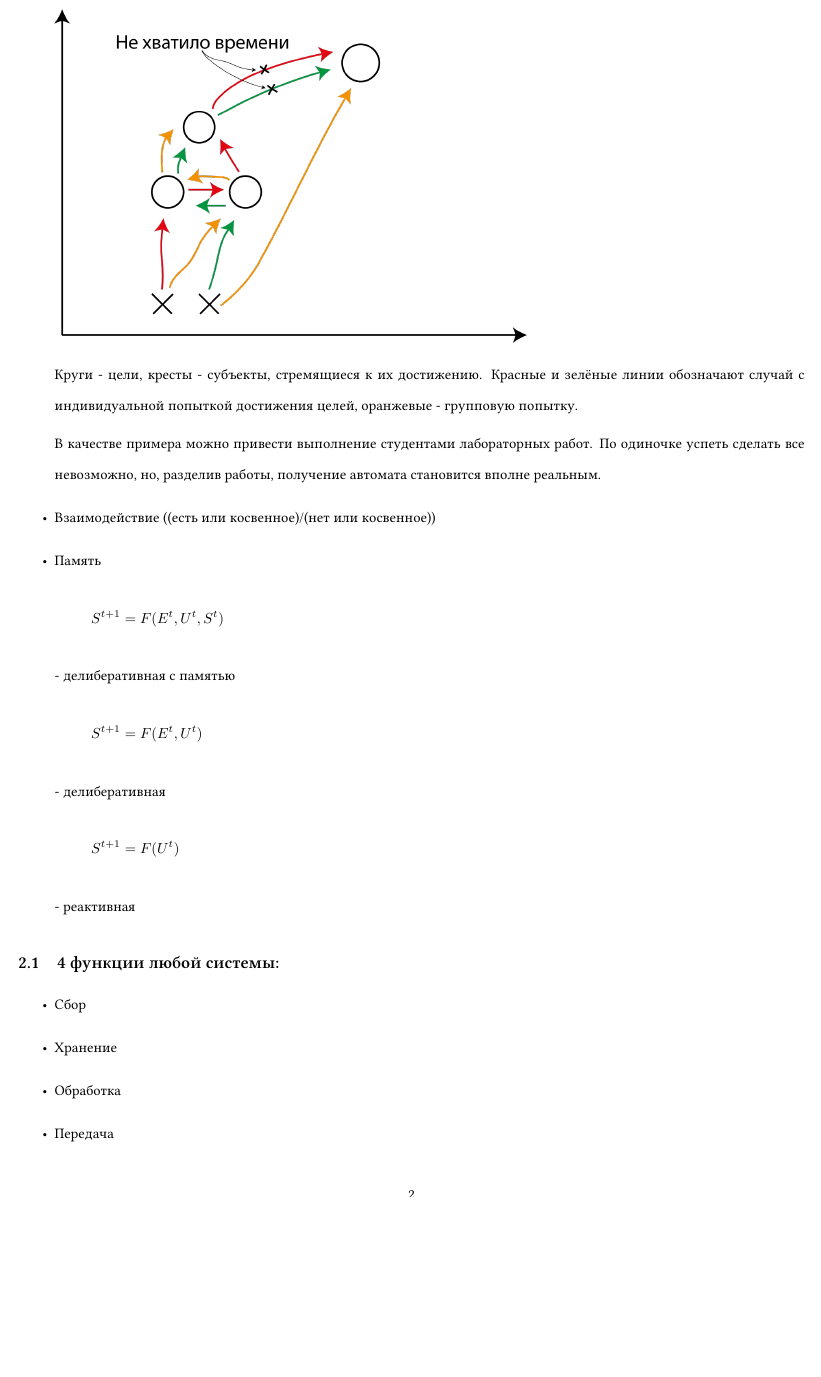
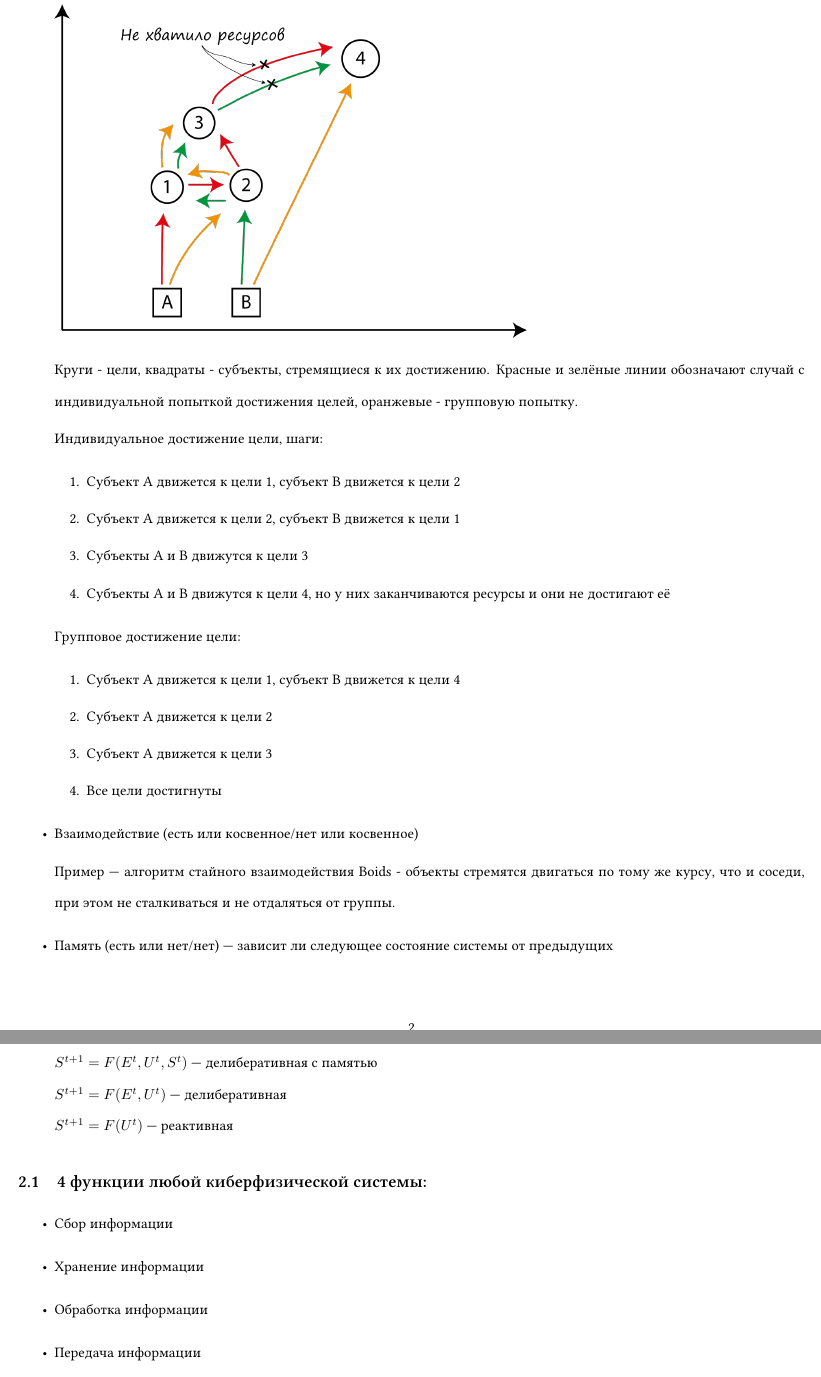
Before and after one commit to Ae-Mc/Studies, a LaTeX document (ЛЭТИ/2 семестр/ИнфТех/Лекция 02/Лекция 02.tex): part of page 2 of 4 before the commit and two parts of pages 2 and 3 of 4 after it, the two joined at a grey line, cut so that both start at the same text, the shorter picture padded with empty space. Compiled offline with XeLaTeX; a missing font is replaced by an installed copy or a similar font.

Commit message:
feat: исправил большую часть косяков второй лекции, но тоже требует доработок

```diff
--- a/ЛЭТИ/2 семестр/ИнфТех/Лекция 02/Лекция 02.tex
+++ b/ЛЭТИ/2 семестр/ИнфТех/Лекция 02/Лекция 02.tex
@@ -64,30 +66,43 @@
 
               \includegraphics[width=0.6\textwidth]{graphics/Два сценария достижения цели.png}
 
-              Круги - цели, кресты - субъекты, стремящиеся к их достижению.
+              Круги - цели, квадраты - субъекты, стремящиеся к их достижению.
               Красные и зелёные линии обозначают случай с индивидуальной попыткой достижения целей, оранжевые - групповую попытку.
 
-              В качестве примера можно привести выполнение студентами лабораторных работ. По одиночке успеть сделать все невозможно, но, разделив работы, получение автомата становится вполне реальным.
+              Индивидуальное достижение цели, шаги:
+              \begin{enumerate}
+                  \item Субъект A движется к цели 1, субъект B движется к цели 2
+                  \item Субъект A движется к цели 2, субъект B движется к цели 1
+                  \item Субъекты A и B движутся к цели 3
+                  \item Субъекты A и B движутся к цели 4, но у них заканчиваются
+                        ресурсы и они не достигают её
+              \end{enumerate}
 
-        \item Взаимодействие ((есть или косвенное)/(нет или косвенное))
-        \item Память
-              \[
-                  S^{t + 1} = F(E^t, U^t, {S^{t}})
-              \] - делиберативная c памятью
-              \[
-                  S^{t + 1} = F(E^t, U^t)
-              \] - делиберативная
-              \[
-                  S^{t + 1} = F(U^t)
-              \] - реактивная
+              Групповое достижение цели:
+              \begin{enumerate}
+                  \item Субъект A движется к цели 1, субъект B движется к цели 4
+                  \item Субъект A движется к цели 2
+                  \item Субъект A движется к цели 3
+                  \item Все цели достигнуты
+              \end{enumerate}
+
+        \item Взаимодействие (есть или косвенное/нет или косвенное)
+
+              Пример — алгоритм стайного взаимодействия Boids - объекты стремятся двигаться по тому же курсу, что и соседи, при этом не сталкиваться и не отдаляться от группы.
+        \item Память (есть или нет/нет) — зависит ли следующее состояние системы
+              от предыдущих
+
+              $S^{t + 1} = F(E^t, U^t, {S^{t}})$ — делиберативная c памятью \\
+              $S^{t + 1} = F(E^t, U^t)$ — делиберативная \\
+              $S^{t + 1} = F(U^t)$ — реактивная
     \end{itemize}
 
-    \subsection{4 функции любой системы:}
+    \subsection{4 функции любой киберфизической системы:}
     \begin{itemize}
-        \item Сбор
-        \item Хранение
-        \item Обработка
-        \item Передача
+        \item Сбор информации
+        \item Хранение информации
+        \item Обработка информации
+        \item Передача информации
     \end{itemize}
 
     \subsection{3 уровня связи}
```
Also changed, not shown: ЛЭТИ/2 семестр/ИнфТех/Лекция 02/graphics/Два сценария достижения цели.png, ЛЭТИ/2 семестр/ИнфТех/Лекция 02/Лекция 02.pdf, ЛЭТИ/2 семестр/ИнфТех/Лекция 02/Лекция 02.tex (52 more changed lines), 1 other file.
